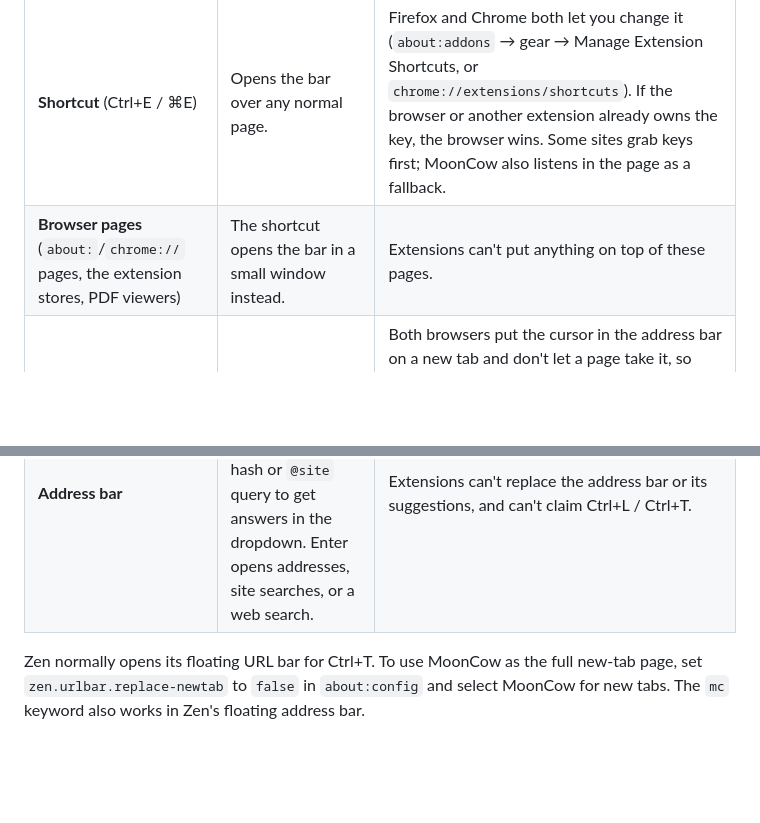
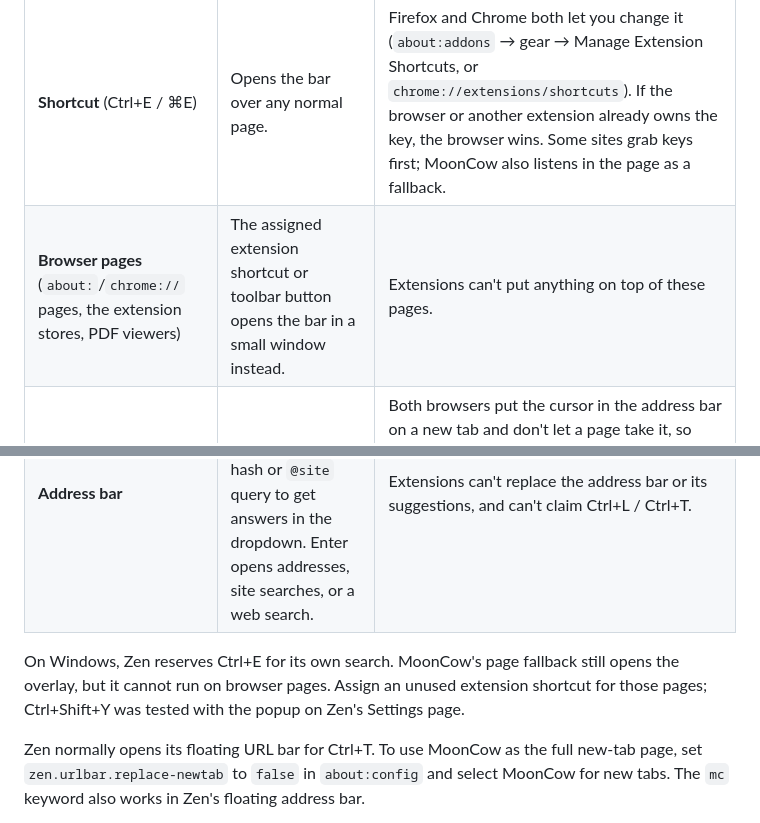
Before and after one commit to trevor050/mooncow, a Markdown page: README.md, 2 parts joined by grey strips. GitHub-like rendering; blank space fills up the shorter version.

Commit message:
Document Zen's reserved Ctrl+E shortcut on Windows

```diff
--- a/README.md
+++ b/README.md
@@ -86,9 +86,11 @@ Browsers don't let an extension take over everything. Here's what MoonCow does a
 | Surface | What works | The catch |
 | --- | --- | --- |
 | **Shortcut** (Ctrl+E / ⌘E) | Opens the bar over any normal page. | Firefox and Chrome both let you change it (`about:addons` → gear → Manage Extension Shortcuts, or `chrome://extensions/shortcuts`). If the browser or another extension already owns the key, the browser wins. Some sites grab keys first; MoonCow also listens in the page as a fallback. |
-| **Browser pages** (`about:`/`chrome://` pages, the extension stores, PDF viewers) | The shortcut opens the bar in a small window instead. | Extensions can't put anything on top of these pages. |
+| **Browser pages** (`about:`/`chrome://` pages, the extension stores, PDF viewers) | The assigned extension shortcut or toolbar button opens the bar in a small window instead. | Extensions can't put anything on top of these pages. |
 | **New tab page** | Every new tab is the bar at full size. | Both browsers put the cursor in the address bar on a new tab and don't let a page take it, so click the bar or press Tab once. In Firefox and Zen you choose between MoonCow and the default in **Settings → Home → New tabs**. In Chrome, turning it off in MoonCow settings hands new tabs back to Chrome's page. |
 | **Address bar** | Type `mc` and a space, then a calculation, conversion, date, hash or `@site` query to get answers in the dropdown. Enter opens addresses, site searches, or a web search. | Extensions can't replace the address bar or its suggestions, and can't claim Ctrl+L / Ctrl+T. |
+
+On Windows, Zen reserves Ctrl+E for its own search. MoonCow's page fallback still opens the overlay, but it cannot run on browser pages. Assign an unused extension shortcut for those pages; Ctrl+Shift+Y was tested with the popup on Zen's Settings page.
 
 Zen normally opens its floating URL bar for Ctrl+T. To use MoonCow as the full new-tab page, set `zen.urlbar.replace-newtab` to `false` in `about:config` and select MoonCow for new tabs. The `mc` keyword also works in Zen's floating address bar.
 
```
Also changed, not shown: AGENTS.md (+1 -0 lines).
